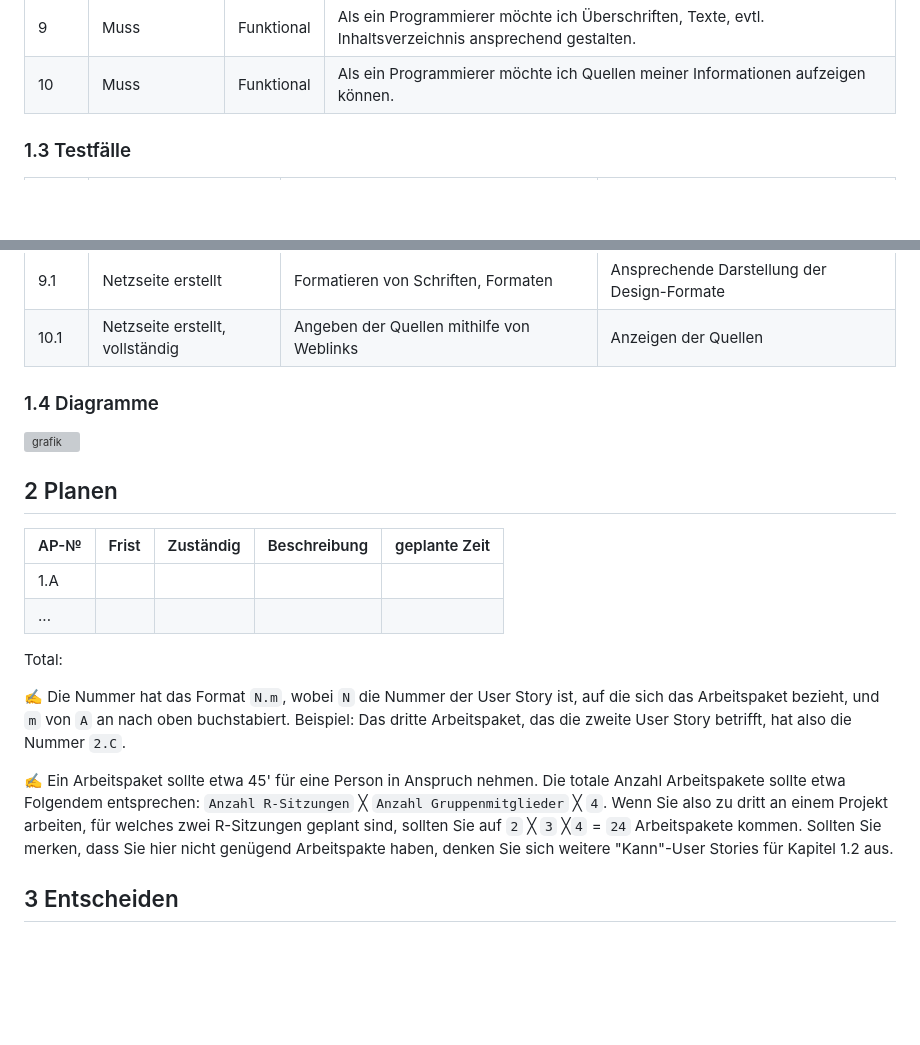
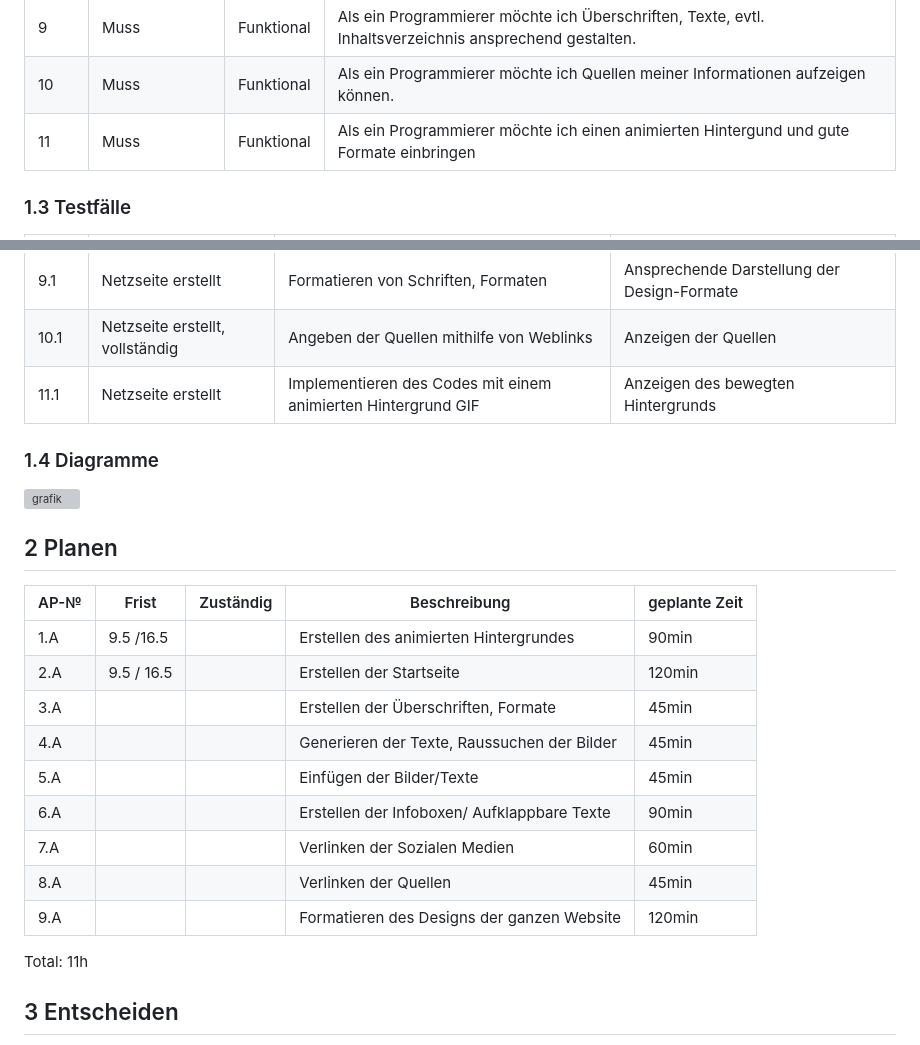
Before and after one commit to salmainf/LA1600, a Markdown page: README.md, 2 parts joined by grey strips. GitHub-like rendering; blank space fills up the shorter version; grey boxes are pictures that could not be loaded.

```diff
--- a/README.md
+++ b/README.md
@@ -32,6 +32,7 @@ Wir möchten mit unserer Netzseite über eine der einflussreichsten Personen der
 | 8   |   Muss              |  Funktional    | Als ein Programmierer möchte ich aussagekräftige Bilder einfügen |
 | 9   |   Muss              |  Funktional    | Als ein Programmierer möchte ich Überschriften, Texte, evtl. Inhaltsverzeichnis ansprechend gestalten. |
 | 10    |   Muss              |  Funktional    | Als ein Programmierer möchte ich Quellen meiner Informationen aufzeigen können.|
+| 11   |   Muss              |  Funktional    | Als ein Programmierer möchte ich einen animierten Hintergund und gute Formate einbringen|
 
 
 ### 1.3 Testfälle
@@ -48,6 +49,7 @@ Wir möchten mit unserer Netzseite über eine der einflussreichsten Personen der
 | 8.1  |      Netzseite erstellt        |      Aufschalten von herausgesuchten Bildern   |       Anzeigen von Bildern auf Netzseite            |
 | 9.1  |      Netzseite erstellt       |   Formatieren von Schriften, Formaten     |       Ansprechende Darstellung der Design-Formate            |
 | 10.1  |      Netzseite erstellt, vollständig       |   Angeben der Quellen mithilfe von Weblinks      |       Anzeigen der Quellen            |
+| 11.1  |      Netzseite  erstellt    |   Implementieren des Codes mit einem animierten Hintergrund GIF     |       Anzeigen des bewegten Hintergrunds          |
 
 
 
@@ -60,14 +62,20 @@ Wir möchten mit unserer Netzseite über eine der einflussreichsten Personen der
 
 | AP-№ | Frist | Zuständig | Beschreibung | geplante Zeit |
 | ---- | ----- | --------- | ------------ | ------------- |
-| 1.A  |       |           |              |               |
-| ...  |       |           |              |               |
+| 1.A  |   9.5 /16.5   |           |     Erstellen des animierten Hintergrundes         |      90min         |
+| 2.A  |    9.5 / 16.5  |           |    Erstellen der Startseite          |       120min        |
+|  3.A |       |           |      Erstellen der Überschriften, Formate        |    45min           |
+| 4.A  |       |           |        Generieren der Texte, Raussuchen der Bilder     |   45min            |
+|  5.A |       |           |          Einfügen der Bilder/Texte    |          45min     |
+|  6.A |       |           |          Erstellen der Infoboxen/ Aufklappbare Texte    |        90min       |
+|   7.A|       |           |         Verlinken der Sozialen Medien     |        60min       |
+|  8.A |       |           |         Verlinken der Quellen     |        45min       |
+|  9.A |       |           |          Formatieren des Designs der ganzen Website    |      120min         |
 
-Total:
 
-✍️ Die Nummer hat das Format `N.m`, wobei `N` die Nummer der User Story ist, auf die sich das Arbeitspaket bezieht, und `m` von `A` an nach oben buchstabiert. Beispiel: Das dritte Arbeitspaket, das die zweite User Story betrifft, hat also die Nummer `2.C`.
 
-✍️ Ein Arbeitspaket sollte etwa 45' für eine Person in Anspruch nehmen. Die totale Anzahl Arbeitspakete sollte etwa Folgendem entsprechen: `Anzahl R-Sitzungen` ╳ `Anzahl Gruppenmitglieder` ╳ `4`. Wenn Sie also zu dritt an einem Projekt arbeiten, für welches zwei R-Sitzungen geplant sind, sollten Sie auf `2` ╳ `3` ╳`4` = `24` Arbeitspakete kommen. Sollten Sie merken, dass Sie hier nicht genügend Arbeitspakte haben, denken Sie sich weitere "Kann"-User Stories für Kapitel 1.2 aus.
+Total: 11h
+
 
 ## 3 Entscheiden
 
```
